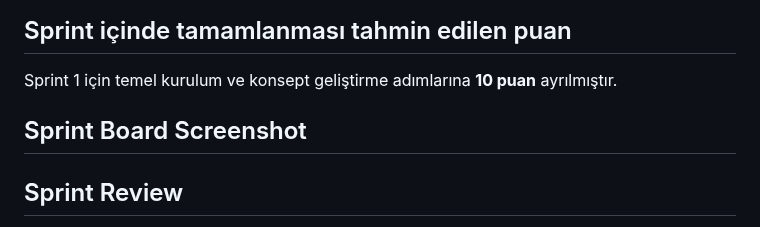
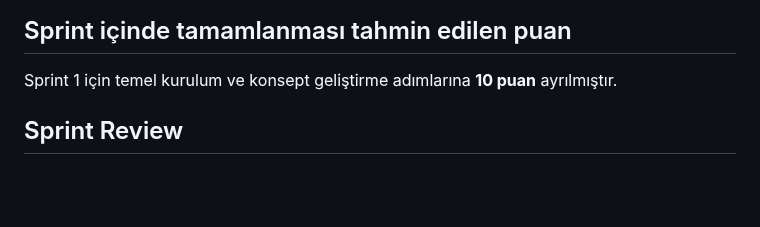
Before and after one commit to ramazansalman/google-ai-tech-academy-bootcamp-g52, a Markdown page: README.md, the part around the change. Drawn GitHub-style; blank space fills up the shorter version.

```diff
--- a/README.md
+++ b/README.md
@@ -73,9 +73,6 @@ Sprint boyunca aşağıdaki görevlerin tamamlanması hedeflenmiştir:
 ## Sprint içinde tamamlanması tahmin edilen puan
 Sprint 1 için temel kurulum ve konsept geliştirme adımlarına **10 puan** ayrılmıştır.
 
-## Sprint Board Screenshot
-
-
 
 ## Sprint Review
 - Sprint boyunca belirlenen hedefler başarıyla tamamlandı.
```
